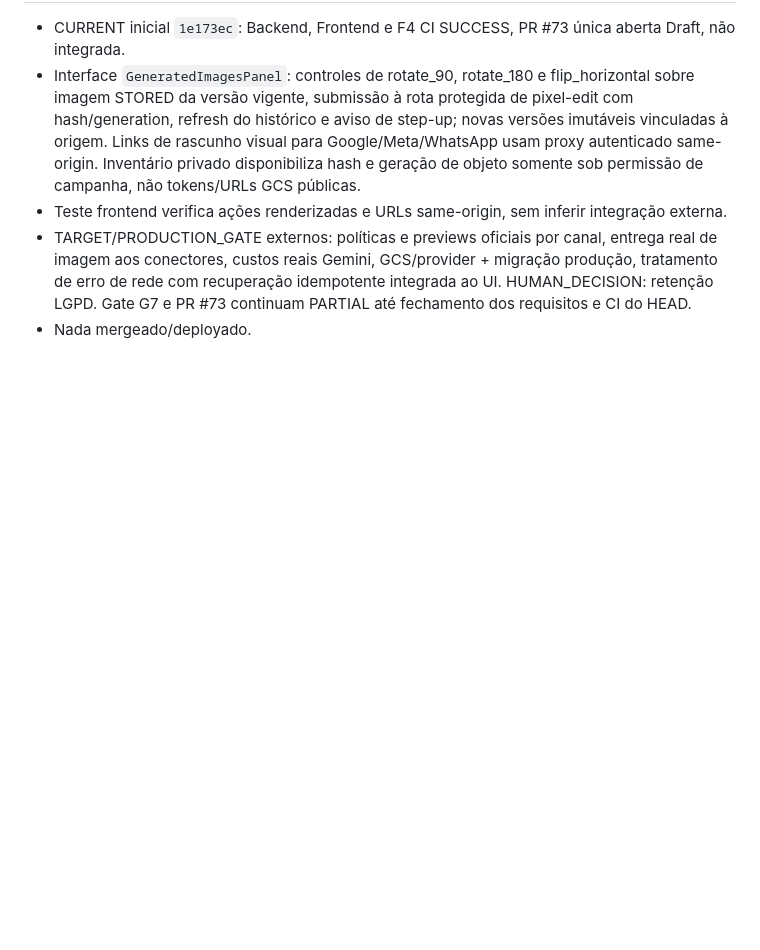
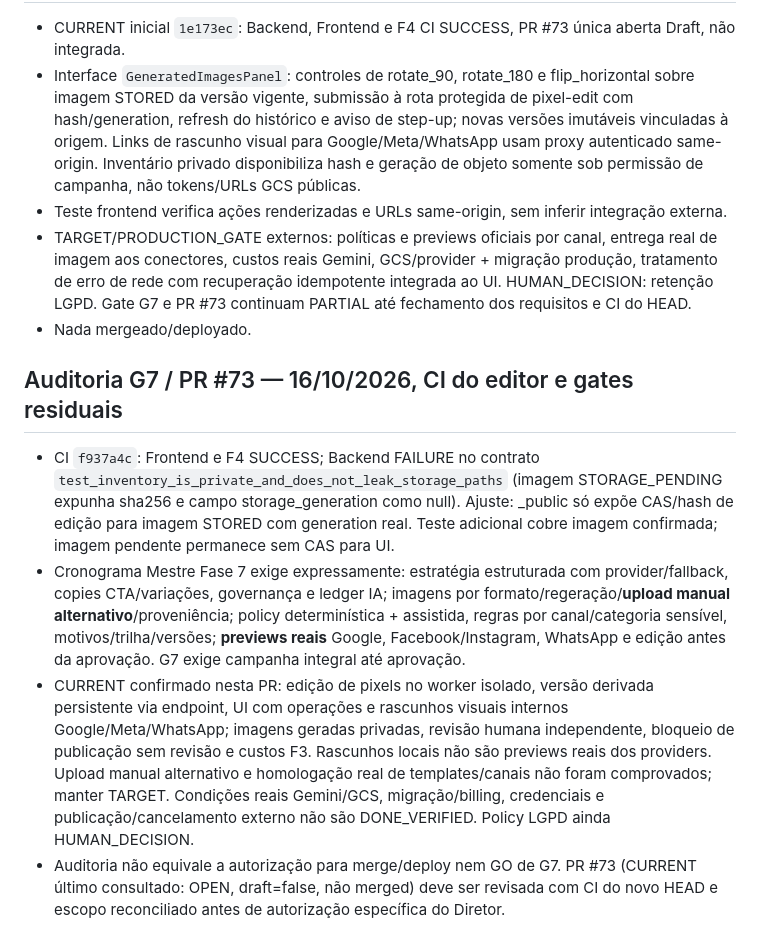
Before and after one commit to faabio3131/f-m-tecnologia-campaia, a Markdown page: AGENTS.md, the part around the change. Drawn GitHub-style; blank space fills up the shorter version.

Commit message:
docs(g7): audit master checklist against current UI and record pending-only CAS regression

```diff
--- a/AGENTS.md
+++ b/AGENTS.md
@@ -1088,3 +1088,10 @@ Se qualquer requisito crítico estiver aberto, CampaIA não recebe status `COMER
 - Teste frontend verifica ações renderizadas e URLs same-origin, sem inferir integração externa.
 - TARGET/PRODUCTION_GATE externos: políticas e previews oficiais por canal, entrega real de imagem aos conectores, custos reais Gemini, GCS/provider + migração produção, tratamento de erro de rede com recuperação idempotente integrada ao UI. HUMAN_DECISION: retenção LGPD. Gate G7 e PR #73 continuam PARTIAL até fechamento dos requisitos e CI do HEAD.
 - Nada mergeado/deployado.
+
+
+## Auditoria G7 / PR #73 — 16/10/2026, CI do editor e gates residuais
+- CI `f937a4c`: Frontend e F4 SUCCESS; Backend FAILURE no contrato `test_inventory_is_private_and_does_not_leak_storage_paths` (imagem STORAGE_PENDING expunha sha256 e campo storage_generation como null). Ajuste: _public só expõe CAS/hash de edição para imagem STORED com generation real. Teste adicional cobre imagem confirmada; imagem pendente permanece sem CAS para UI.
+- Cronograma Mestre Fase 7 exige expressamente: estratégia estruturada com provider/fallback, copies CTA/variações, governança e ledger IA; imagens por formato/regeração/**upload manual alternativo**/proveniência; policy determinística + assistida, regras por canal/categoria sensível, motivos/trilha/versões; **previews reais** Google, Facebook/Instagram, WhatsApp e edição antes da aprovação. G7 exige campanha integral até aprovação.
+- CURRENT confirmado nesta PR: edição de pixels no worker isolado, versão derivada persistente via endpoint, UI com operações e rascunhos visuais internos Google/Meta/WhatsApp; imagens geradas privadas, revisão humana independente, bloqueio de publicação sem revisão e custos F3. Rascunhos locais não são previews reais dos providers. Upload manual alternativo e homologação real de templates/canais não foram comprovados; manter TARGET. Condições reais Gemini/GCS, migração/billing, credenciais e publicação/cancelamento externo não são DONE_VERIFIED. Policy LGPD ainda HUMAN_DECISION.
+- Auditoria não equivale a autorização para merge/deploy nem GO de G7. PR #73 (CURRENT último consultado: OPEN, draft=false, não merged) deve ser revisada com CI do novo HEAD e escopo reconciliado antes de autorização específica do Diretor.
```
